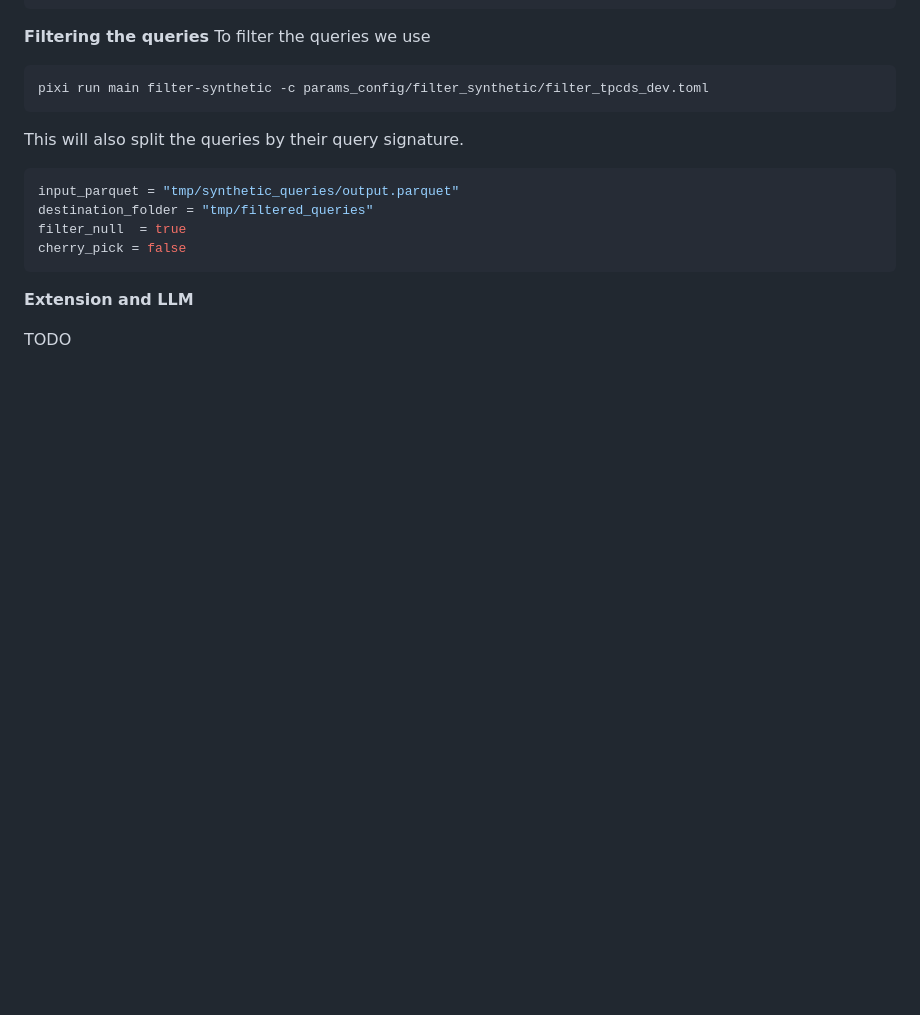
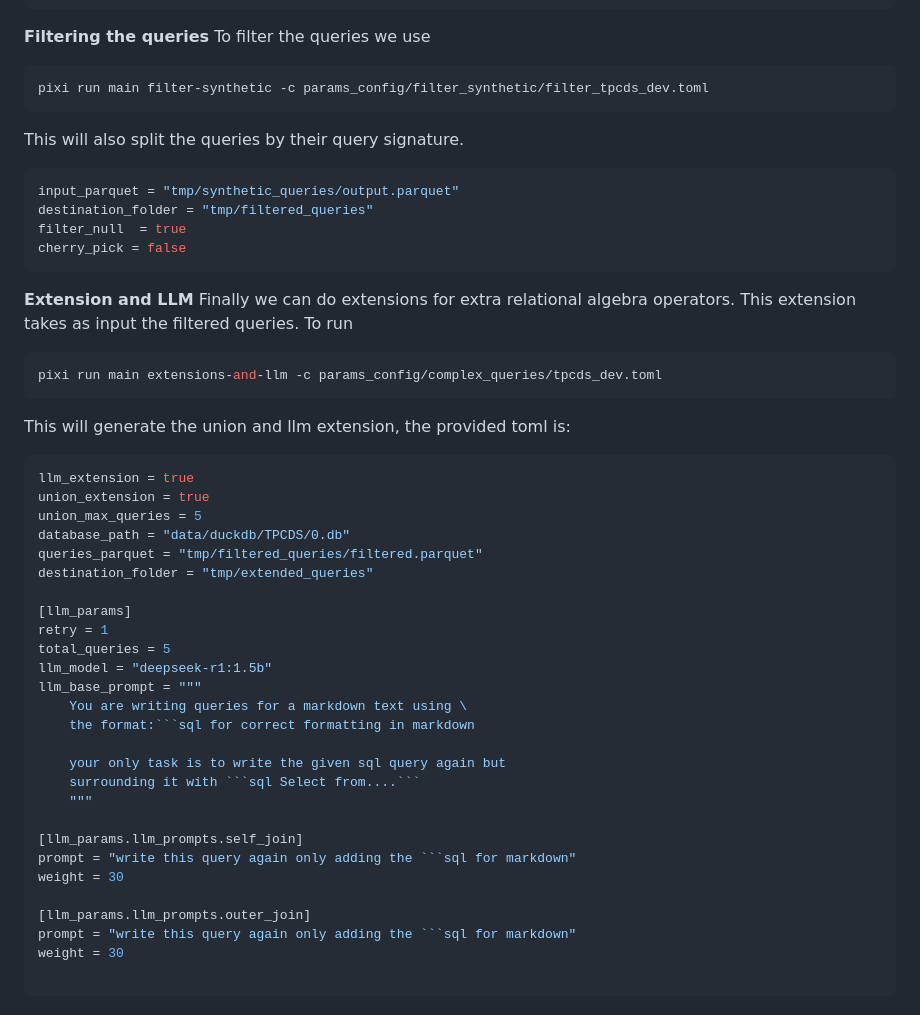
Before and after one commit to Matematikoi/query-generator, a Markdown page: docs/query_generation/pipeline.md, the part around the change. Rendered like a GitHub page; blank space fills up the shorter version.

Commit message:
updates pipeline with llm
FossilOrigin-Name: 718c20eedf44398a1dd89fba9bffe7107fa7754aa3ece7adc0850c4293519ecc

````diff
--- a/docs/query_generation/pipeline.md
+++ b/docs/query_generation/pipeline.md
@@ -125,5 +125,38 @@ cherry_pick = false
 
 
 **Extension and LLM**
+Finally we can do extensions for extra relational algebra operators.
+This extension takes as input the filtered queries. To run
+```bash
+pixi run main extensions-and-llm -c params_config/complex_queries/tpcds_dev.toml
+```
+This will generate the union and llm extension, the provided toml is:
+```toml
+llm_extension = true
+union_extension = true
+union_max_queries = 5
+database_path = "data/duckdb/TPCDS/0.db"
+queries_parquet = "tmp/filtered_queries/filtered.parquet"
+destination_folder = "tmp/extended_queries"
 
-TODO
+[llm_params]
+retry = 1
+total_queries = 5
+llm_model = "deepseek-r1:1.5b"
+llm_base_prompt = """
+    You are writing queries for a markdown text using \
+    the format:```sql for correct formatting in markdown
+
+    your only task is to write the given sql query again but
+    surrounding it with ```sql Select from....```
+    """
+
+[llm_params.llm_prompts.self_join]
+prompt = "write this query again only adding the ```sql for markdown"
+weight = 30
+
+[llm_params.llm_prompts.outer_join]
+prompt = "write this query again only adding the ```sql for markdown"
+weight = 30
+
+```
````
